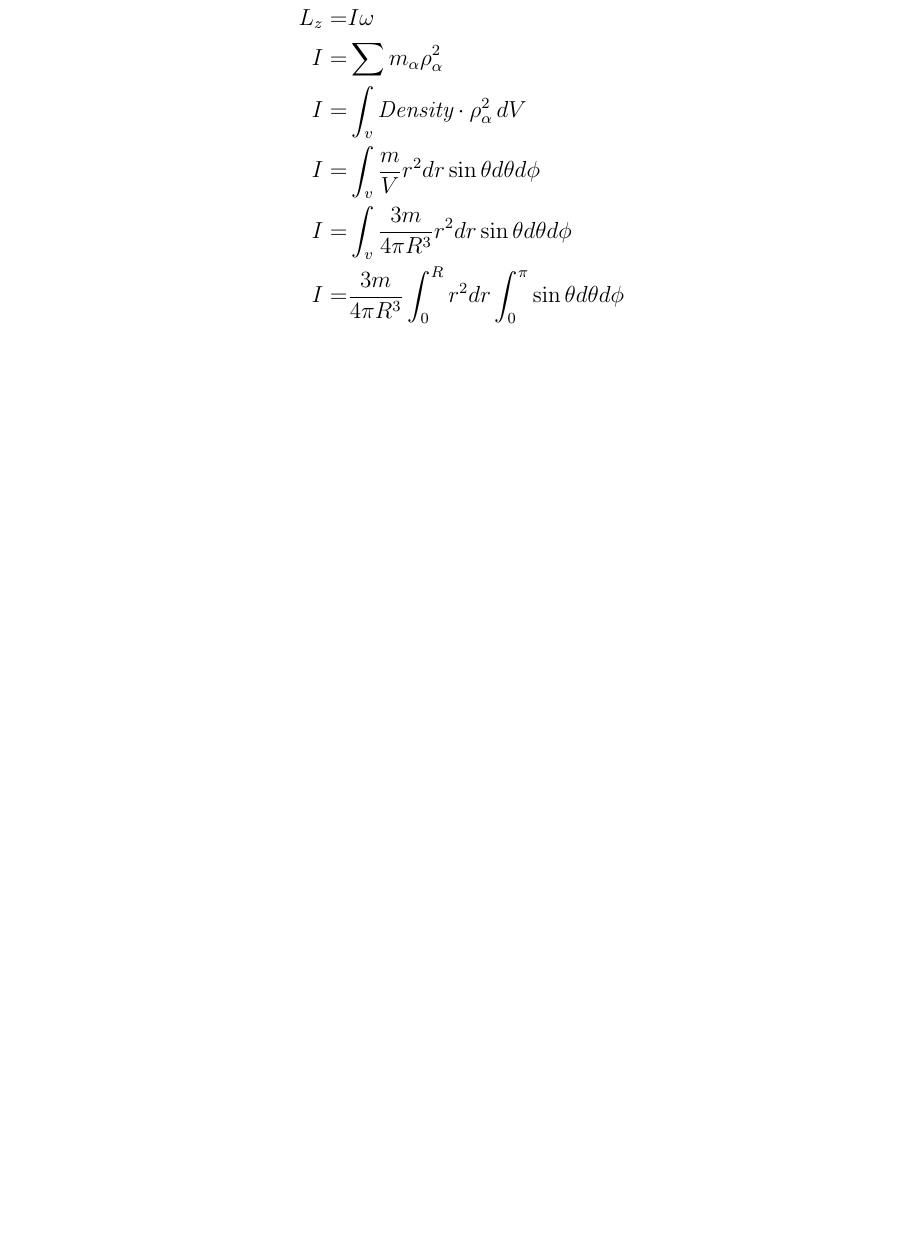
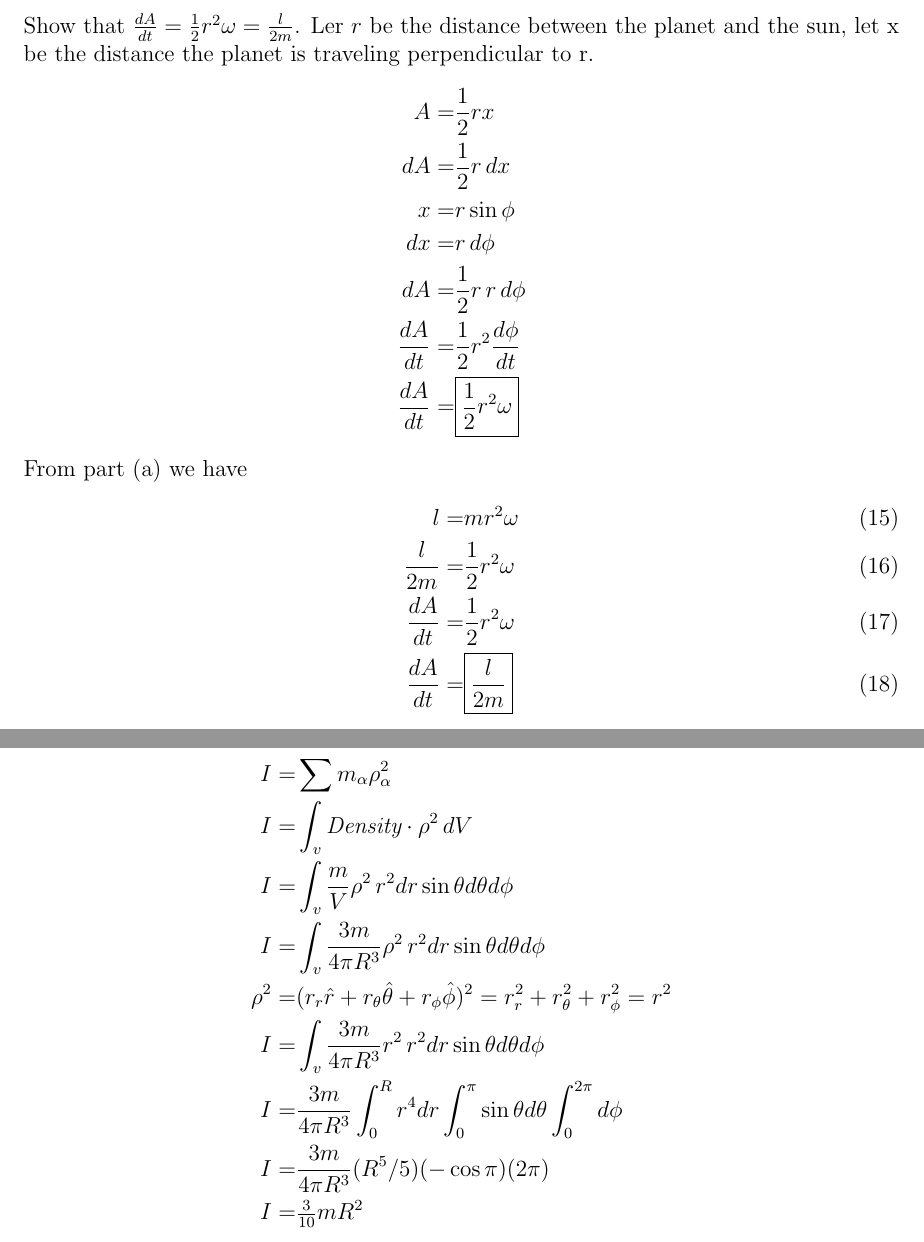
Before and after one commit to gkerr708/ACM, a LaTeX problem sheet (Assignment 3/Assignment 3.tex): part of page 5 of 5 before the commit and two parts of pages 4 and 5 of 5 after it, the two joined at a grey line, cut at the place of the change, the shorter picture padded with empty space. Compiled offline with pdfLaTeX.

Commit message:
Mostly Finished Assignment 3

```diff
--- a/Assignment 3/Assignment 3.tex
+++ b/Assignment 3/Assignment 3.tex
@@ -152,9 +152,35 @@ l =& r\hat{r} \times m r\omega\hat{\phi}
 l =&  \boxed{ m r^2\omega(\hat{r}\times\hat{\phi}) }
 \end{align*}
 \subsection*{(b)}
+Show that $\frac{dA}{dt} = \tfrac{1}{2}r^2\omega = \frac{l}{2m}$.
+Ler $r$ be the distance between the planet and the sun, let x be the
+distance the planet is traveling perpendicular to r.
 \begin{align*}
-\dots &
+A =& \frac{1}{2} r  x
+\\
+dA =& \frac{1}{2} r \, dx
+\\
+x =& r\sin\phi
+\\
+dx =& r\, d\phi
+\\
+dA =& \frac{1}{2} r \,  r\, d\phi
+\\
+\frac{dA}{dt} =& \frac{1}{2} r^2 \frac{d\phi}{dt}
+\\
+\frac{dA}{dt} =& \boxed{\frac{1}{2} r^2 \omega}
 \end{align*}
+From part (a) we have
+\begin{align}
+l =&  m r^2\omega
+\\
+\frac{l}{2m} =&  \frac{1}{2} r^2\omega
+\\
+\frac{dA}{dt} =& \frac{1}{2} r^2 \omega
+\\
+\frac{dA}{dt} =&\boxed{\frac{l}{2m}}
+\end{align}
+
 
 
 
@@ -163,18 +189,27 @@ l =&  \boxed{ m r^2\omega(\hat{r}\times\hat{\phi}) }
 \pagebreak
 \section*{Problem 3.32}
 \begin{align*}
-L_z =& I\omega
-\\
 I =& \sum m_\alpha \rho_\alpha^2
 \\
-I =& \int_v \textit{Density} \cdot \rho_\alpha^2 \, dV
+I =& \int_v \textit{Density} \cdot \rho^2 \, dV
 \\
-I =& \int_v \frac{m}{V} r^2 dr \sin\theta d\theta d\phi
+I =& \int_v \frac{m}{V}  \rho^2 \, r^2 dr \sin\theta d\theta d\phi
 \\
-I =& \int_v \frac{3m}{4\pi R^3} r^2 dr \sin\theta d\theta d\phi
+I =& \int_v \frac{3m}{4\pi R^3} \rho^2 \, r^2 dr \sin\theta d\theta d\phi
 \\
-I =& \frac{3m}{4\pi R^3} \int_0^R r^2 dr
-\int_0^\pi\sin\theta d\theta d\phi
+\rho^2 =& (r_r\hat{r} + r_\theta\hat{\theta} + r_\phi\hat{\phi})^2
+= r_r^2 + r_\theta^2 + r_\phi^2 = r^2
+\\
+I =& \int_v \frac{3m}{4\pi R^3} r^2 \, r^2 dr \sin\theta d\theta d\phi
+\\
+I =& \frac{3m}{4\pi R^3}
+\int_0^R  r^4 dr
+\int_0^\pi\sin\theta d\theta
+\int_0^{2\pi} d\phi
+\\
+I =& \frac{3m}{4\pi R^3}(R^5/5) (-\cos\pi)(2\pi)
+\\
+I =& \tfrac{3}{10}mR^2
 \\
 \end{align*}
 
```
Also changed, not shown: Assignment 3/Assignment 3.pdf, Assignment 3/Assignment 3.tex (1 more changed lines), 4 other files.
